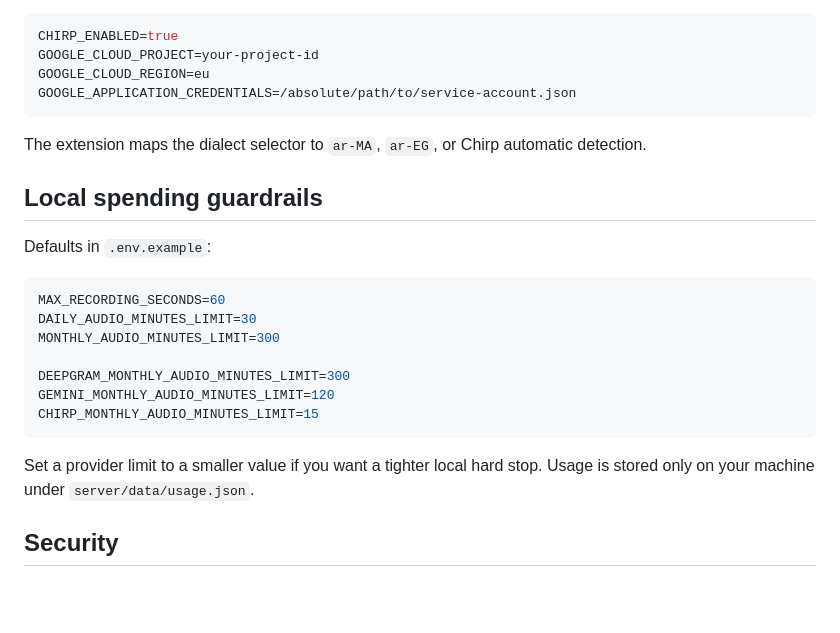
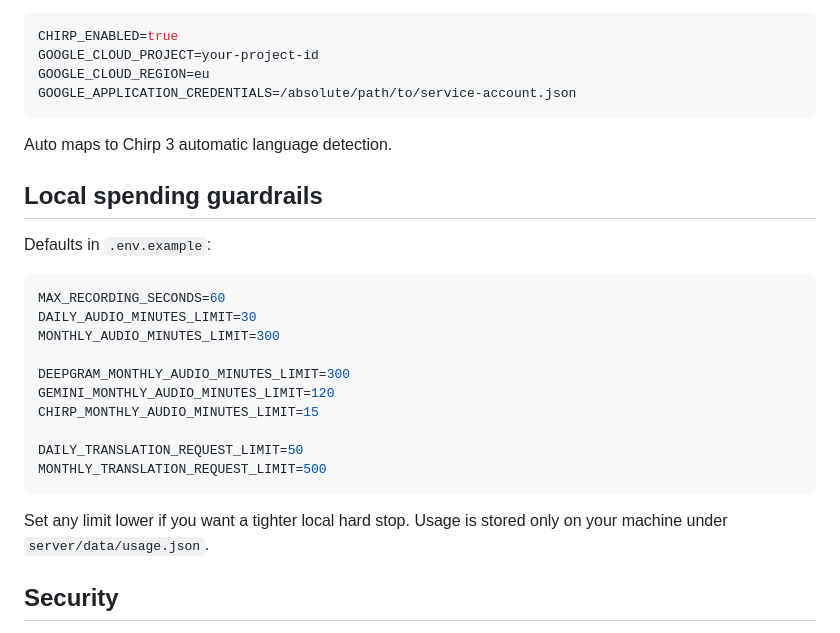
Before and after one commit to eissasoubhi/stt, a Markdown page: README.md, the part around one of its changes. GitHub-like rendering; blank space fills up the shorter version.

````diff
--- a/README.md
+++ b/README.md
@@ -91,7 +141,7 @@ GOOGLE_CLOUD_REGION=eu
 GOOGLE_APPLICATION_CREDENTIALS=/absolute/path/to/service-account.json
 ```
 
-The extension maps the dialect selector to `ar-MA`, `ar-EG`, or Chirp automatic detection.
+Auto maps to Chirp 3 automatic language detection.
 
 ## Local spending guardrails
 
@@ -105,9 +155,12 @@ MONTHLY_AUDIO_MINUTES_LIMIT=300
 DEEPGRAM_MONTHLY_AUDIO_MINUTES_LIMIT=300
 GEMINI_MONTHLY_AUDIO_MINUTES_LIMIT=120
 CHIRP_MONTHLY_AUDIO_MINUTES_LIMIT=15
+
+DAILY_TRANSLATION_REQUEST_LIMIT=50
+MONTHLY_TRANSLATION_REQUEST_LIMIT=500
 ```
 
-Set a provider limit to a smaller value if you want a tighter local hard stop. Usage is stored only on your machine under `server/data/usage.json`.
+Set any limit lower if you want a tighter local hard stop. Usage is stored only on your machine under `server/data/usage.json`.
 
 ## Security
 
````
Also changed, not shown: other parts of README.md (+63 -12 lines).
